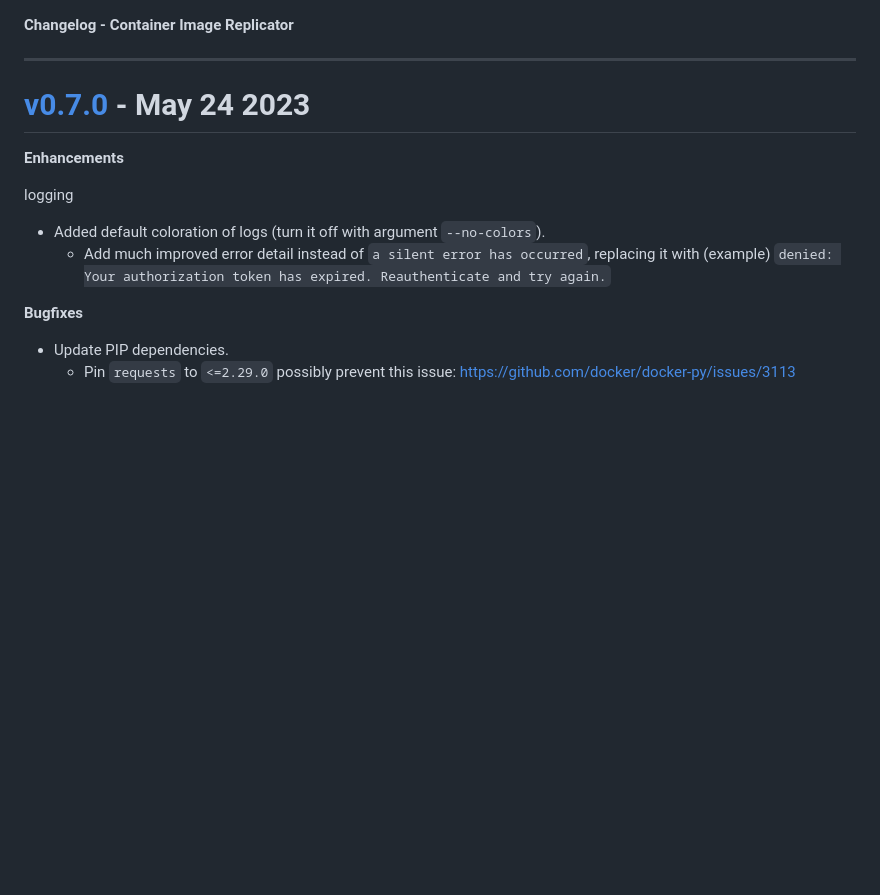
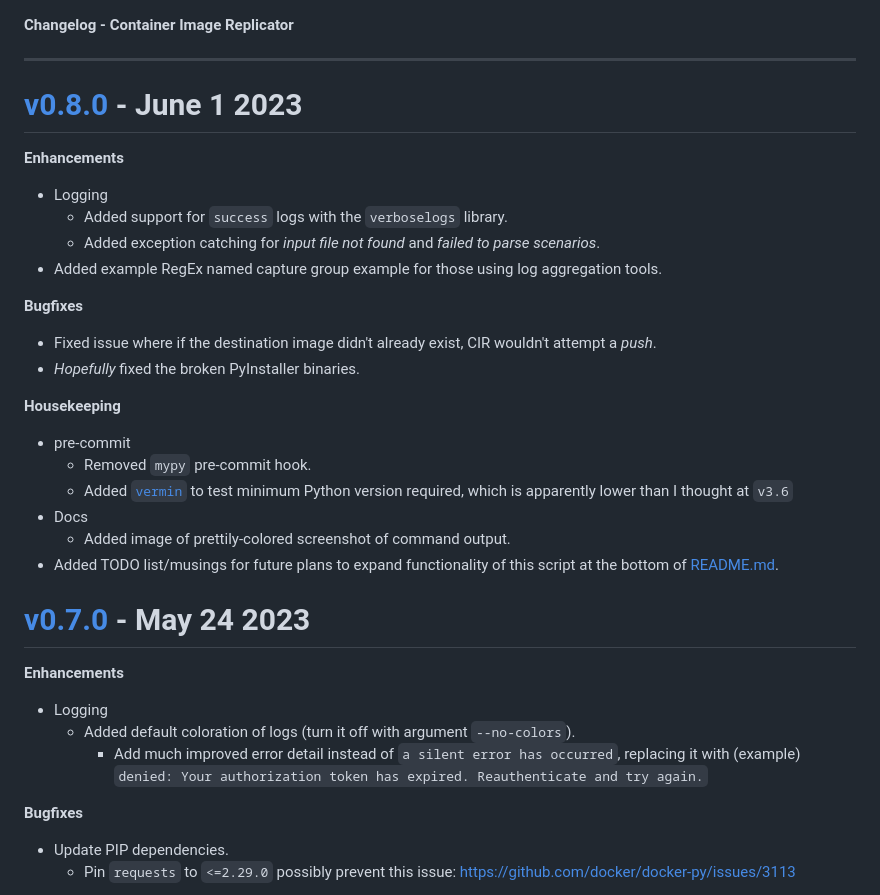
Before and after one commit to DaemonDude23/container-image-replicator, a Markdown page: CHANGELOG.md, the part around the change. GitHub-like rendering; blank space fills up the shorter version.

```diff
--- a/CHANGELOG.md
+++ b/CHANGELOG.md
@@ -1,14 +1,37 @@
 **Changelog - Container Image Replicator**
 
 ---
+
+# [v0.8.0](https://github.com/DaemonDude23/container-image-replicator/releases/tag/v0.8.0) - June 1 2023
+
+**Enhancements**
+
+- Logging
+  - Added support for `success` logs with the `verboselogs` library.
+  - Added exception catching for _input file not found_ and _failed to parse scenarios_.
+- Added example RegEx named capture group example for those using log aggregation tools.
+
+**Bugfixes**
+
+- Fixed issue where if the destination image didn't already exist, CIR wouldn't attempt a _push_.
+- _Hopefully_ fixed the broken PyInstaller binaries.
+
+**Housekeeping**
+
+- pre-commit
+  - Removed `mypy` pre-commit hook.
+  - Added [`vermin`](https://github.com/netromdk/vermin) to test minimum Python version required, which is apparently lower than I thought at `v3.6`
+- Docs
+  - Added image of prettily-colored screenshot of command output.
+- Added TODO list/musings for future plans to expand functionality of this script at the bottom of [README.md](README.md).
 
 # [v0.7.0](https://github.com/DaemonDude23/container-image-replicator/releases/tag/v0.7.0) - May 24 2023
 
 **Enhancements**
 
-logging
-- Added default coloration of logs (turn it off with argument `--no-colors`).
-  - Add much improved error detail instead of `a silent error has occurred`, replacing it with (example) `denied: Your authorization token has expired. Reauthenticate and try again.`
+- Logging
+  - Added default coloration of logs (turn it off with argument `--no-colors`).
+    - Add much improved error detail instead of `a silent error has occurred`, replacing it with (example) `denied: Your authorization token has expired. Reauthenticate and try again.`
 
 **Bugfixes**
 
```
Also changed, not shown: README.md (+30 -16 lines), docs/images/output-example.png (added), 3 other files.
